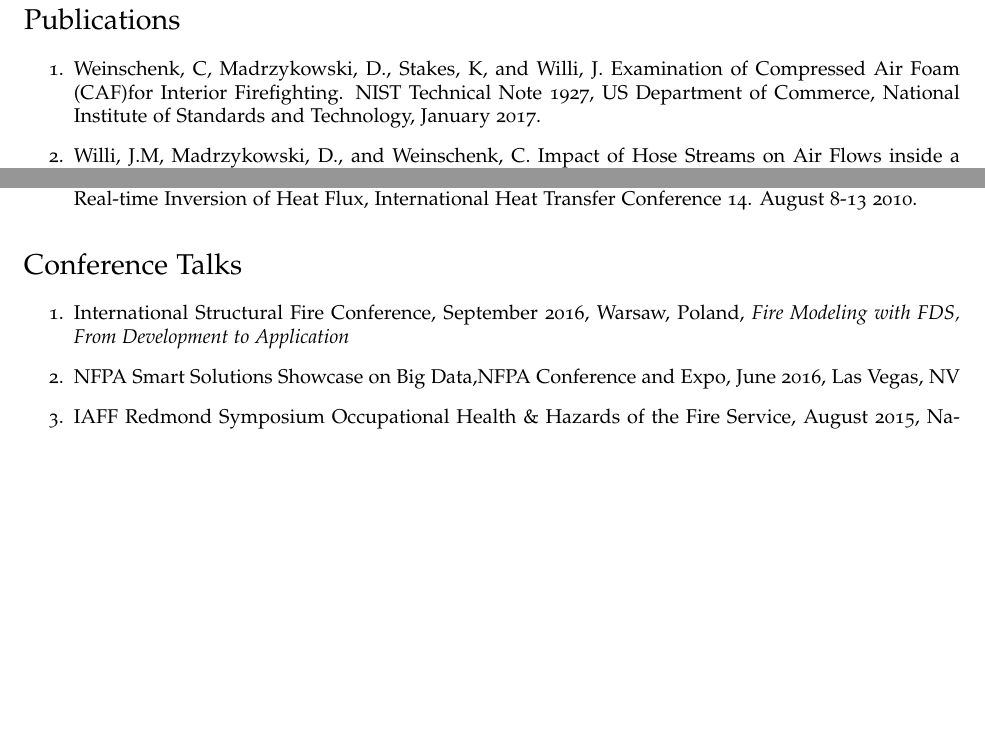
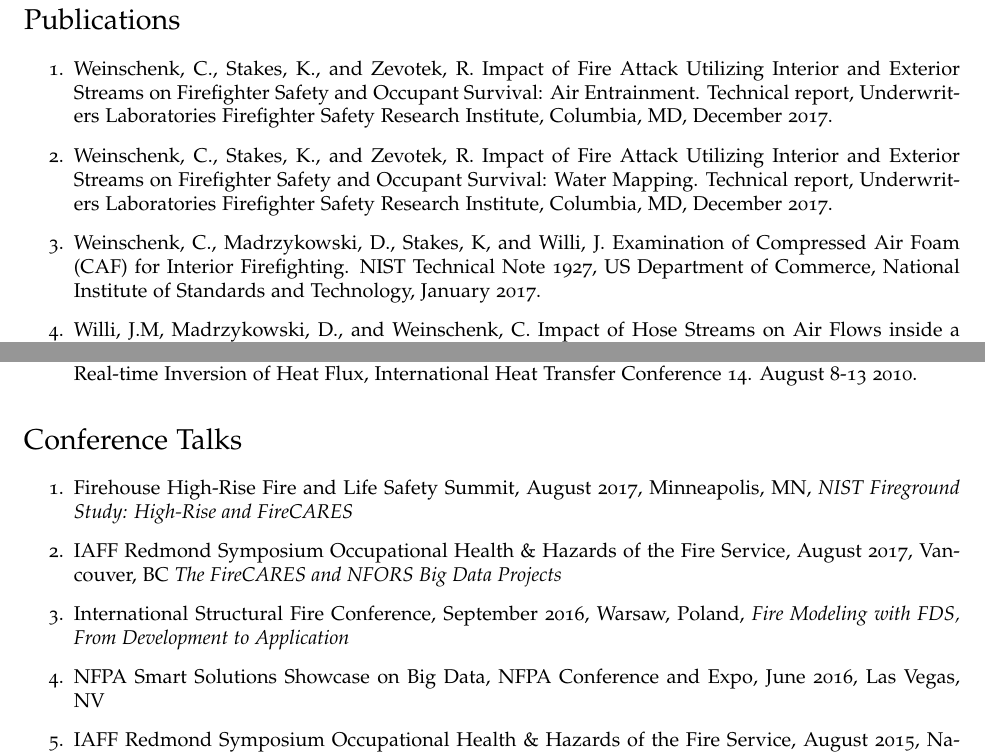
Before and after one commit to cweinschenk/cweinschenk, a LaTeX CV (CV/cv_cgw.tex): two parts of pages 2 and 3 of 5, joined at a grey line, cut so that both start at the same text, the shorter picture padded with empty space. Compiled offline with pdfLaTeX.

Commit message:
minor update to cv

```diff
--- a/CV/cv_cgw.tex
+++ b/CV/cv_cgw.tex
@@ -137,11 +137,13 @@
 
 \section*{Publications}
 \begin{enumerate}
-\item Weinschenk, C, Madrzykowski, D., Stakes, K, and Willi, J. Examination of Compressed Air Foam (CAF)for Interior Firefighting. NIST Technical Note 1927, US Department of Commerce, National Institute of Standards and Technology, January 2017.
+\item Weinschenk, C., Stakes, K., and Zevotek, R. Impact of Fire Attack Utilizing Interior and Exterior Streams on Firefighter Safety and Occupant Survival: Air Entrainment. Technical report, Underwriters Laboratories Firefighter Safety Research Institute, Columbia, MD, December 2017.
+\item Weinschenk, C., Stakes, K., and Zevotek, R. Impact of Fire Attack Utilizing Interior and Exterior Streams on Firefighter Safety and Occupant Survival: Water Mapping. Technical report, Underwriters Laboratories Firefighter Safety Research Institute, Columbia, MD, December 2017.
+\item Weinschenk, C., Madrzykowski, D., Stakes, K, and Willi, J. Examination of Compressed Air Foam (CAF) for Interior Firefighting. NIST Technical Note 1927, US Department of Commerce, National Institute of Standards and Technology, January 2017.
 \item Willi, J.M, Madrzykowski, D., and Weinschenk, C. Impact of Hose Streams on Air Flows inside a
 Structure, NIST Technical Note 1938, National Institute of Standards and Technology, Gaithersburg, MD, October 2016.
-\item Weinschenk, C.G., Overholt, K.J., and Madrzykowski, D. Simulation of an Attic Fire in a Wood Frame Residential Structure, Chicago, IL. Fire Technology 52.6 (2016): 1629-1658.
-\item Zhang, C., Silva, J. G., Weinschenk, C., Kamikawa, D., and Hasemi, Y. (2016). Simulation methodology for coupled fire-structure analysis: modeling localized fire tests on a steel column. Fire Technology, 52(1), 239-262.
+\item Weinschenk, C.G., Overholt, K.J., and Madrzykowski, D. Simulation of an Attic Fire in a Wood Frame Residential Structure, Chicago, IL. Fire Technology 52.6 (2016): 1629-1658.
+\item Zhang, C., Silva, J. G., Weinschenk, C., Kamikawa, D., and Hasemi, Y. (2016). Simulation methodology for coupled fire-structure analysis: modeling localized fire tests on a steel column. Fire Technology, 52(1), 239-262.
 \item Weinschenk, C.G., Overholt, K.J., and Madrzykowski, D., Simulation of a Residential Wind Driven Basement Fire - Riverdale Heights, MD, NIST Technical Note 1870, National Institute of Standards and Technology, Gaithersburg, MD, February 2015.
 \item Overholt, K.J., Weinschenk, C.G., and Madrzykowski, D., Simulation of a Fire in a Hillside Residential Structure - San Francisco, CA, NIST Technical Note 1856, National Institute of Standards and Technology, Gaithersburg, MD, December 2014.
 \item Weinschenk, C.G., Overholt, K.J., and Madrzykowski, D., Simulation of the Dynamics of an Attic Fire in a Wood Frame Residential Structure - Chicago, IL, NIST Technical Note 1838, National Institute of Standards and Technology, Gaithersburg, MD, August 2014.
@@ -167,8 +169,10 @@
 
 \section*{Conference Talks}
 \begin{enumerate}
+\item Firehouse High-Rise Fire and Life Safety Summit, August 2017, Minneapolis, MN, {\em NIST Fireground Study: High-Rise and FireCARES}
+\item IAFF Redmond Symposium Occupational Health \& Hazards of the Fire Service, August 2017, Vancouver, BC {\em The FireCARES and NFORS Big Data Projects}
 \item International Structural Fire Conference, September 2016, Warsaw, Poland, {\em Fire Modeling with FDS, From Development to Application}
-\item NFPA Smart Solutions Showcase on Big Data,NFPA Conference and Expo, June 2016, Las Vegas, NV
+\item NFPA Smart Solutions Showcase on Big Data, NFPA Conference and Expo, June 2016, Las Vegas, NV
 \item IAFF Redmond Symposium Occupational Health \& Hazards of the Fire Service, August 2015, National Harbor, MD {\em Chicago, IL, In Memory of Capt. Herbie Johnson}
 \item IAFF Redmond Symposium Occupational Health \& Hazards of the Fire Service, August 2015, National Harbor, MD {\em Risk vs. Response: The FireCARES Project}
 \item NIST Fire Fighting Research \& Practice: From the Lab to the Street, August 2015, Gaithersburg, MD {\em Fire Dynamics Simulator for LODD/LODI Simulations}
```
Also changed, not shown: CV/cv_cgw.tex (6 more changed lines).
